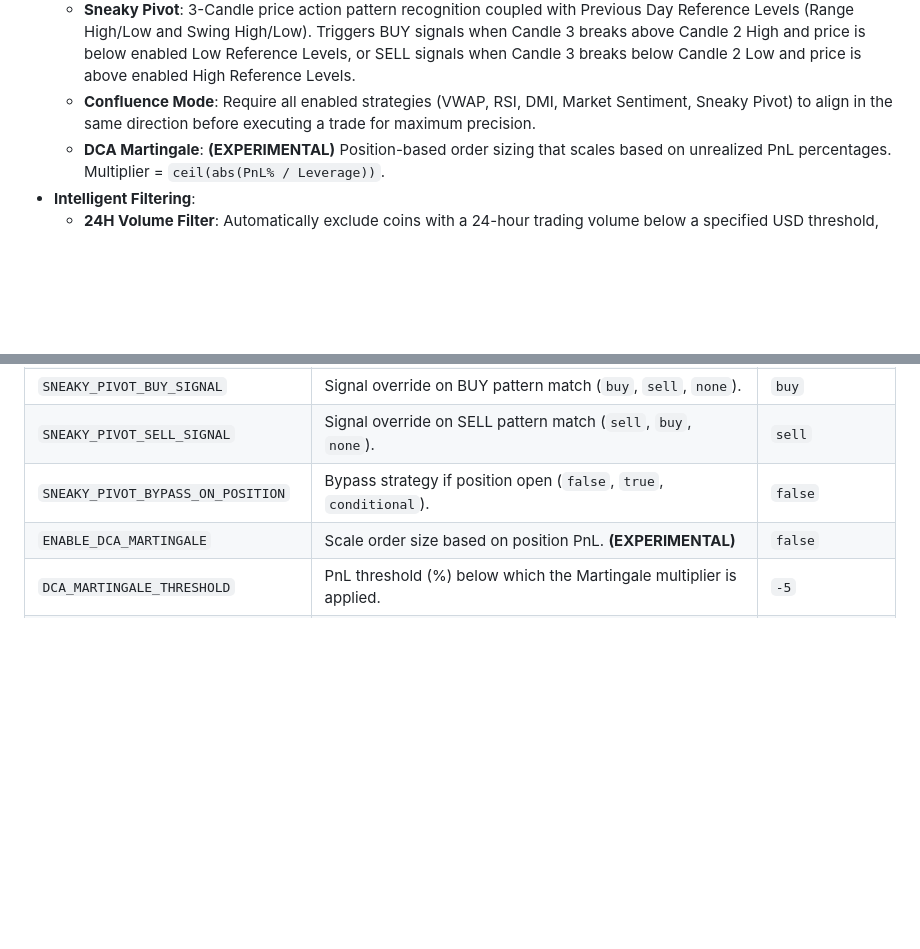
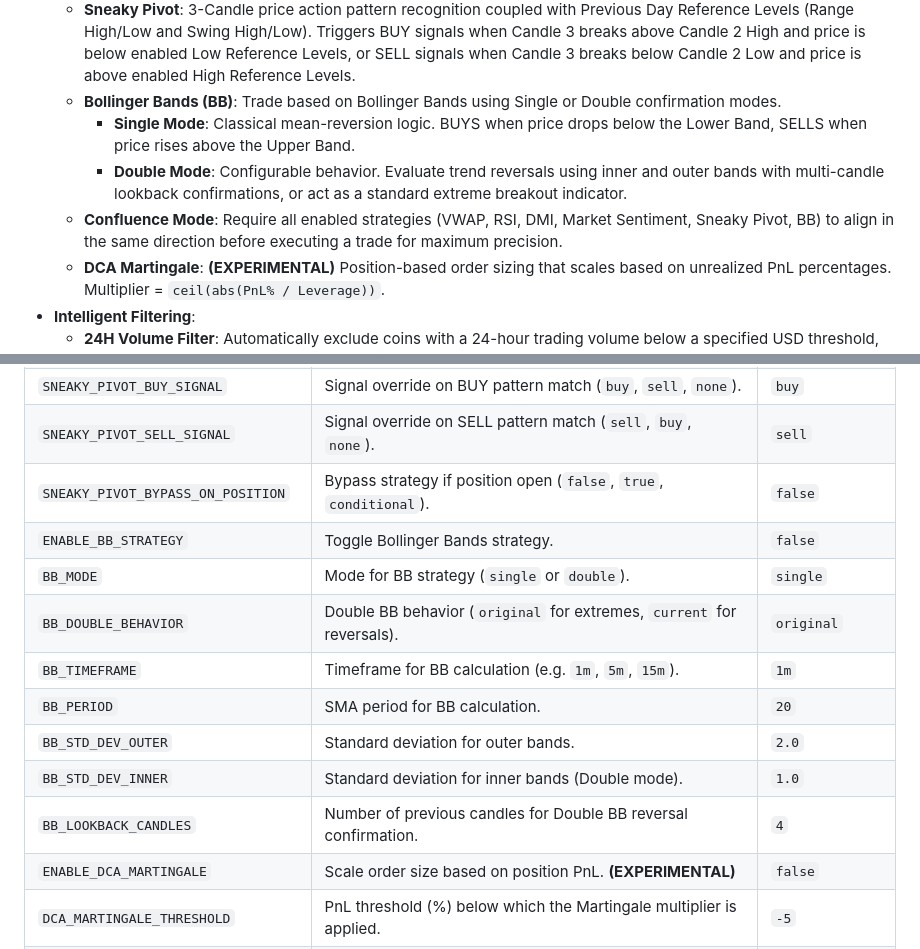
Before and after one commit to AtsutaneDotNet/Liquidation-Trader, a Markdown page: README.md, 2 parts joined by grey strips. Drawn GitHub-style; blank space fills up the shorter version.

Commit message:
docs: Update README with Bollinger Bands strategy documentation

```diff
--- a/README.md
+++ b/README.md
@@ -48,7 +48,10 @@ Global real-time feed of raw WebSockets liquidation events from configured excha
   - **DMI (Directional Movement Index)**: Detect trend strength and exhaustion. Generates entry signals based on customizable threshold direction (`above`/`under`) and DI crossover logic.
   - **Market Sentiment**: Trade alongside or against market sentiment using CoinMarketCap's index. Custom mapping for Bullish/Bearish and Extreme Fear/Greed signals.
   - **Sneaky Pivot**: 3-Candle price action pattern recognition coupled with Previous Day Reference Levels (Range High/Low and Swing High/Low). Triggers BUY signals when Candle 3 breaks above Candle 2 High and price is below enabled Low Reference Levels, or SELL signals when Candle 3 breaks below Candle 2 Low and price is above enabled High Reference Levels.
-  - **Confluence Mode**: Require all enabled strategies (VWAP, RSI, DMI, Market Sentiment, Sneaky Pivot) to align in the same direction before executing a trade for maximum precision.
+  - **Bollinger Bands (BB)**: Trade based on Bollinger Bands using Single or Double confirmation modes.
+    - **Single Mode**: Classical mean-reversion logic. BUYS when price drops below the Lower Band, SELLS when price rises above the Upper Band.
+    - **Double Mode**: Configurable behavior. Evaluate trend reversals using inner and outer bands with multi-candle lookback confirmations, or act as a standard extreme breakout indicator.
+  - **Confluence Mode**: Require all enabled strategies (VWAP, RSI, DMI, Market Sentiment, Sneaky Pivot, BB) to align in the same direction before executing a trade for maximum precision.
   - **DCA Martingale**: **<font color="red">(EXPERIMENTAL)</font>** Position-based order sizing that scales based on unrealized PnL percentages. Multiplier = `ceil(abs(PnL% / Leverage))`.
 - **Intelligent Filtering**:
   - **24H Volume Filter**: Automatically exclude coins with a 24-hour trading volume below a specified USD threshold, avoiding low-liquidity assets.
@@ -211,6 +214,14 @@ The bot is primarily configured through the **Web UI Settings** panel. Below are
 | `SNEAKY_PIVOT_BUY_SIGNAL` | Signal override on BUY pattern match (`buy`, `sell`, `none`). | `buy` |
 | `SNEAKY_PIVOT_SELL_SIGNAL` | Signal override on SELL pattern match (`sell`, `buy`, `none`). | `sell` |
 | `SNEAKY_PIVOT_BYPASS_ON_POSITION` | Bypass strategy if position open (`false`, `true`, `conditional`). | `false` |
+| `ENABLE_BB_STRATEGY` | Toggle Bollinger Bands strategy. | `false` |
+| `BB_MODE` | Mode for BB strategy (`single` or `double`). | `single` |
+| `BB_DOUBLE_BEHAVIOR` | Double BB behavior (`original` for extremes, `current` for reversals). | `original` |
+| `BB_TIMEFRAME` | Timeframe for BB calculation (e.g. `1m`, `5m`, `15m`). | `1m` |
+| `BB_PERIOD` | SMA period for BB calculation. | `20` |
+| `BB_STD_DEV_OUTER` | Standard deviation for outer bands. | `2.0` |
+| `BB_STD_DEV_INNER` | Standard deviation for inner bands (Double mode). | `1.0` |
+| `BB_LOOKBACK_CANDLES` | Number of previous candles for Double BB reversal confirmation. | `4` |
 | `ENABLE_DCA_MARTINGALE` | Scale order size based on position PnL. **<font color="red">(EXPERIMENTAL)</font>** | `false` |
 | `DCA_MARTINGALE_THRESHOLD` | PnL threshold (%) below which the Martingale multiplier is applied. | `-5` |
 | `DCA_MARTINGALE_MAX_MULTIPLIER` | Maximum multiplier limit to prevent excessive order sizes. | `5` |
```
